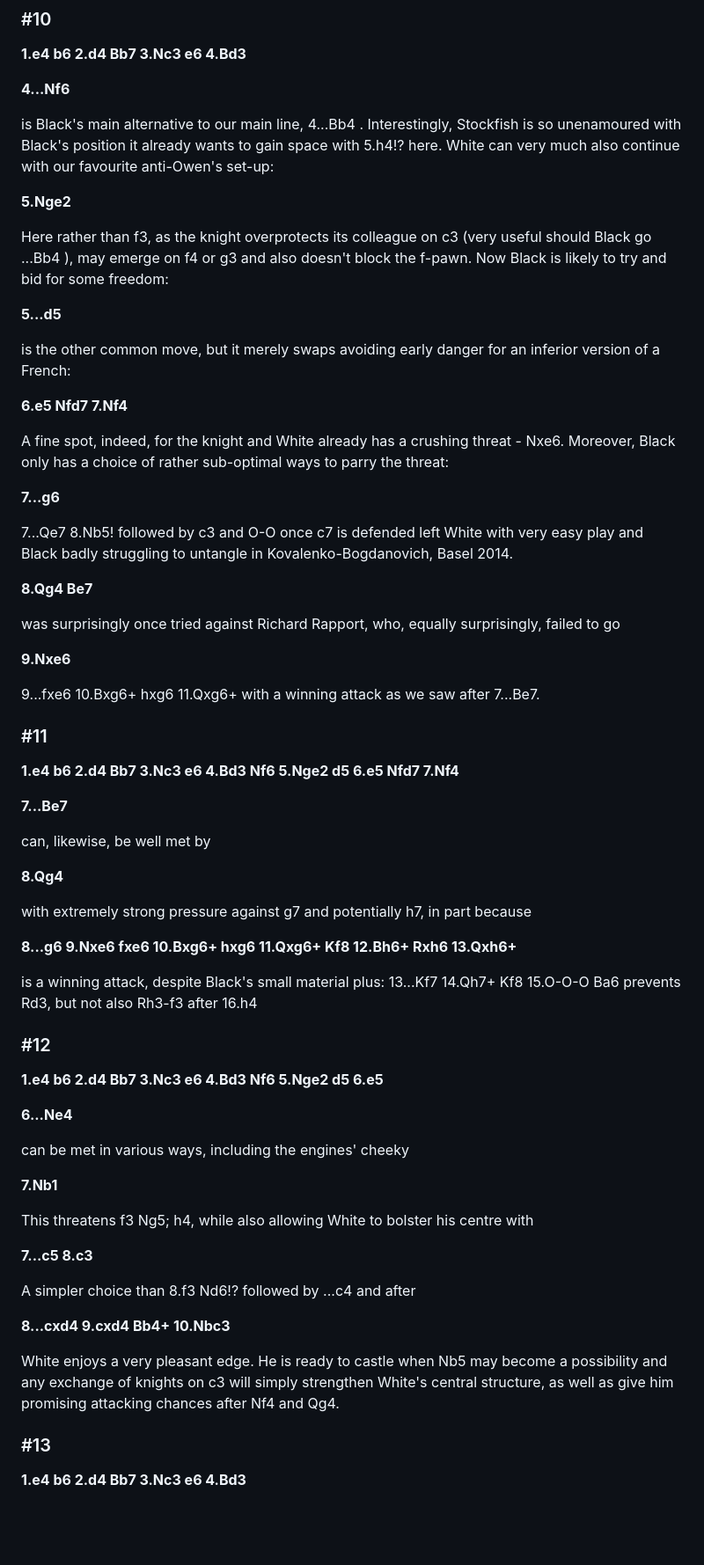
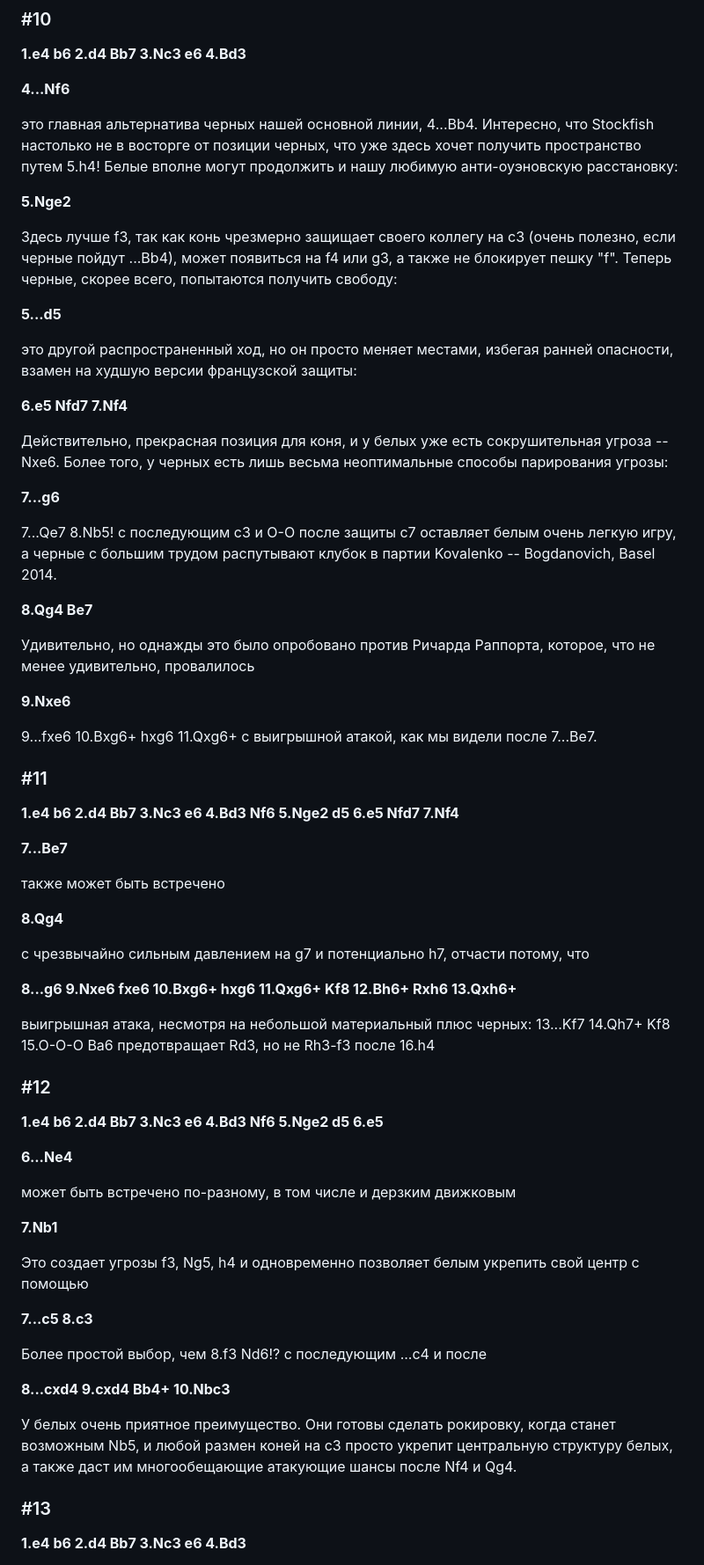
Before and after one commit to adloky/smalls, a Markdown page: owen-williams.md, the part around one of its changes. Shown at 88% size. Drawn GitHub-style; blank space fills up the shorter version.

Commit message:
owen-williams

```diff
--- a/owen-williams.md
+++ b/owen-williams.md
@@ -206,31 +206,31 @@ White's development is a thing of joy and he is actually following a pattern of
 
 **4...Nf6**
 
-is Black's main alternative to our main line, 4...Bb4 . Interestingly, Stockfish is so unenamoured with Black's position it already wants to gain space with 5.h4!? here. White can very much also continue with our favourite anti-Owen's set-up:
+это главная альтернатива черных нашей основной линии, 4...Bb4. Интересно, что Stockfish настолько не в восторге от позиции черных, что уже здесь хочет получить пространство путем 5.h4! Белые вполне могут продолжить и нашу любимую анти-оуэновскую расстановку:
 
 **5.Nge2**
 
-Here rather than f3, as the knight overprotects its colleague on c3 (very useful should Black go ...Bb4 ), may emerge on f4 or g3 and also doesn't block the f-pawn. Now Black is likely to try and bid for some freedom:
+Здесь лучше f3, так как конь чрезмерно защищает своего коллегу на c3 (очень полезно, если черные пойдут ...Bb4), может появиться на f4 или g3, а также не блокирует пешку "f". Теперь черные, скорее всего, попытаются получить свободу:
 
 **5...d5**
 
-is the other common move, but it merely swaps avoiding early danger for an inferior version of a French:
+это другой распространенный ход, но он просто меняет местами, избегая ранней опасности, взамен на худшую версии французской защиты:
 
 **6.e5 Nfd7 7.Nf4**
 
-A fine spot, indeed, for the knight and White already has a crushing threat - Nxe6. Moreover, Black only has a choice of rather sub-optimal ways to parry the threat:
+Действительно, прекрасная позиция для коня, и у белых уже есть сокрушительная угроза -- Nxe6. Более того, у черных есть лишь весьма неоптимальные способы парирования угрозы:
 
 **7...g6**
 
-7...Qe7 8.Nb5! followed by c3 and O-O once c7 is defended left White with very easy play and Black badly struggling to untangle in Kovalenko-Bogdanovich, Basel 2014.
+7...Qe7 8.Nb5! с последующим c3 и O-O после защиты c7 оставляет белым очень легкую игру, а черные с большим трудом распутывают клубок в партии Kovalenko -- Bogdanovich, Basel 2014.
 
 **8.Qg4 Be7**
 
-was surprisingly once tried against Richard Rapport, who, equally surprisingly, failed to go
+Удивительно, но однажды это было опробовано против Ричарда Раппорта, которое, что не менее удивительно, провалилось
 
 **9.Nxe6**
 
-9...fxe6 10.Bxg6+ hxg6 11.Qxg6+ with a winning attack as we saw after 7...Be7.
+9...fxe6 10.Bxg6+ hxg6 11.Qxg6+ с выигрышной атакой, как мы видели после 7...Be7.
 
 ### #11
 
@@ -238,15 +238,15 @@ was surprisingly once tried against Richard Rapport, who, equally surprisingly,
 
 **7...Be7**
 
-can, likewise, be well met by
+также может быть встречено
 
 **8.Qg4**
 
-with extremely strong pressure against g7 and potentially h7, in part because
+с чрезвычайно сильным давлением на g7 и потенциально h7, отчасти потому, что
 
 **8...g6 9.Nxe6 fxe6 10.Bxg6+ hxg6 11.Qxg6+ Kf8 12.Bh6+ Rxh6 13.Qxh6+**
 
-is a winning attack, despite Black's small material plus: 13...Kf7 14.Qh7+ Kf8 15.O-O-O Ba6 prevents Rd3, but not also Rh3-f3 after 16.h4
+выигрышная атака, несмотря на небольшой материальный плюс черных: 13...Kf7 14.Qh7+ Kf8 15.O-O-O Ba6 предотвращает Rd3, но не Rh3-f3 после 16.h4
 
 ### #12
 
@@ -254,19 +254,19 @@ is a winning attack, despite Black's small material plus: 13...Kf7 14.Qh7+ Kf8 1
 
 **6...Ne4**
 
-can be met in various ways, including the engines' cheeky
+может быть встречено по-разному, в том числе и дерзким движковым
 
 **7.Nb1**
 
-This threatens f3 Ng5; h4, while also allowing White to bolster his centre with
+Это создает угрозы f3, Ng5, h4 и одновременно позволяет белым укрепить свой центр с помощью
 
 **7...c5 8.c3**
 
-A simpler choice than 8.f3 Nd6!? followed by ...c4 and after
+Более простой выбор, чем 8.f3 Nd6!? с последующим ...c4 и после
 
 **8...cxd4 9.cxd4 Bb4+ 10.Nbc3**
 
-White enjoys a very pleasant edge. He is ready to castle when Nb5 may become a possibility and any exchange of knights on c3 will simply strengthen White's central structure, as well as give him promising attacking chances after Nf4 and Qg4.
+У белых очень приятное преимущество. Они готовы сделать рокировку, когда станет возможным Nb5, и любой размен коней на c3 просто укрепит центральную структуру белых, а также даст им многообещающие атакующие шансы после Nf4 и Qg4.
 
 ### #13
 
```
Also changed, not shown: other parts of owen-williams.md (+38 -38 lines).
